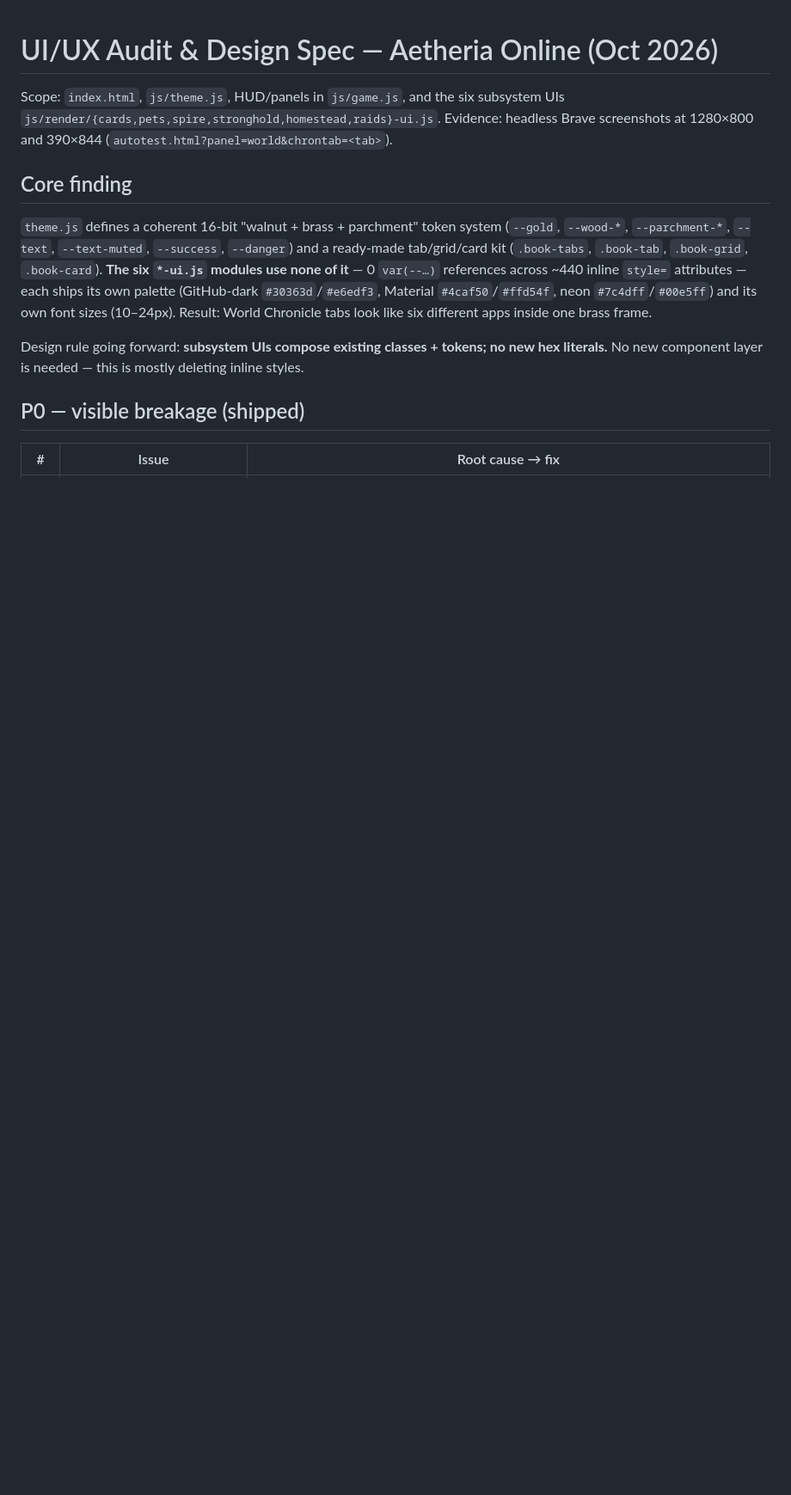
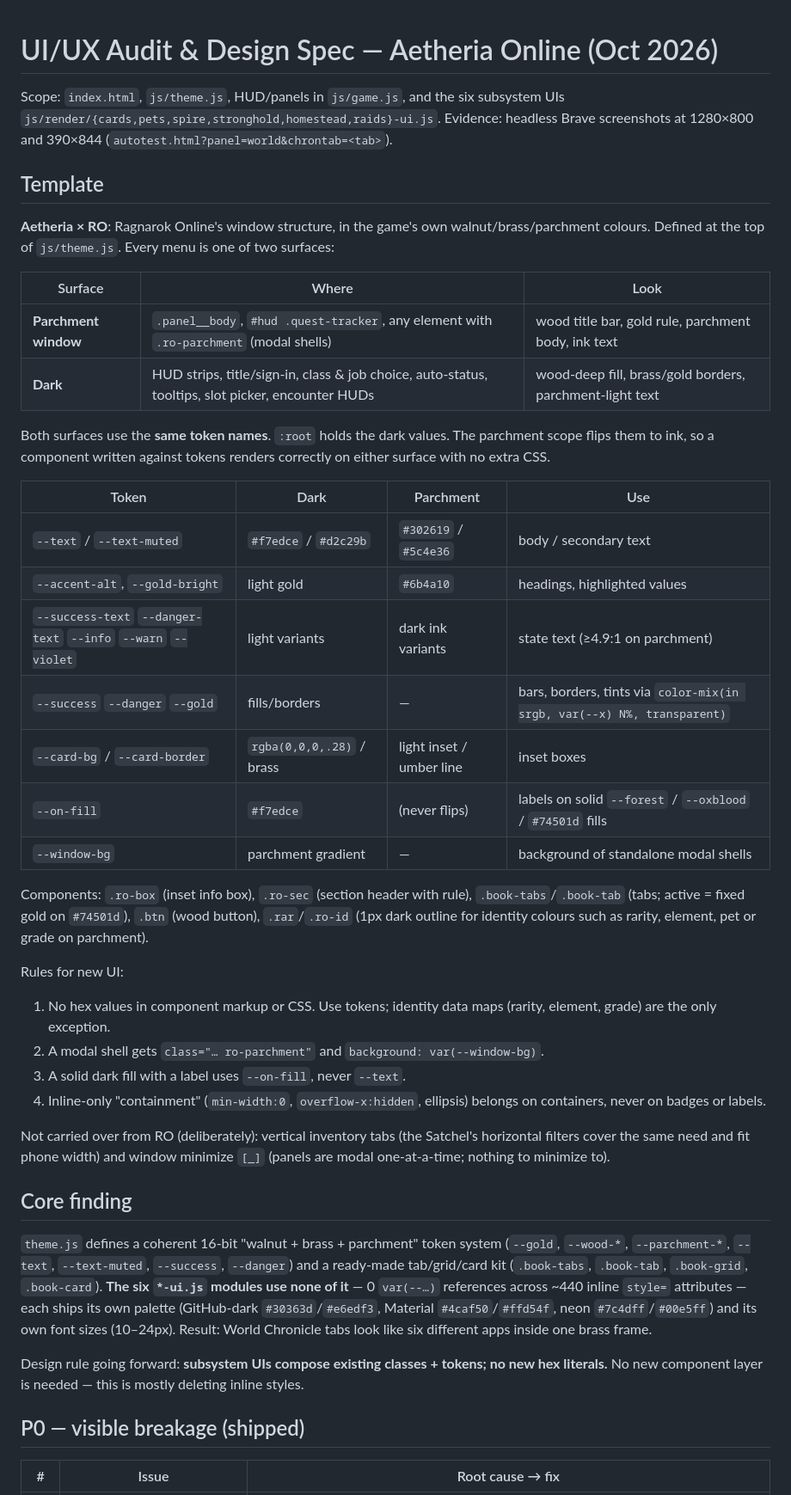
Before and after one commit to bankthananan/aetheria-online, a Markdown page: docs/UI_UX_DESIGN.md, the part around the change. Shown at 86% size. Rendered like a GitHub page; blank space fills up the shorter version.

Commit message:
docs(ui): document the Aetheria x RO window template
Surfaces, token table (dark vs parchment values), components, rules for
new UI, and which RO pieces were deliberately not carried over. CLAUDE.md
points UI work at it.

Co-Authored-By: Claude Opus 5.5 <noreply@anthropic.com>

```diff
--- a/docs/UI_UX_DESIGN.md
+++ b/docs/UI_UX_DESIGN.md
@@ -3,6 +3,42 @@
 Scope: `index.html`, `js/theme.js`, HUD/panels in `js/game.js`, and the six subsystem UIs
 `js/render/{cards,pets,spire,stronghold,homestead,raids}-ui.js`.
 Evidence: headless Brave screenshots at 1280×800 and 390×844 (`autotest.html?panel=world&chrontab=<tab>`).
+
+## Template
+
+**Aetheria × RO**: Ragnarok Online's window structure, in the game's own walnut/brass/parchment colours.
+Defined at the top of `js/theme.js`. Every menu is one of two surfaces:
+
+| Surface | Where | Look |
+|---|---|---|
+| **Parchment window** | `.panel__body`, `#hud .quest-tracker`, any element with `.ro-parchment` (modal shells) | wood title bar, gold rule, parchment body, ink text |
+| **Dark** | HUD strips, title/sign-in, class & job choice, auto-status, tooltips, slot picker, encounter HUDs | wood-deep fill, brass/gold borders, parchment-light text |
+
+Both surfaces use the **same token names**. `:root` holds the dark values. The parchment scope flips them to ink,
+so a component written against tokens renders correctly on either surface with no extra CSS.
+
+| Token | Dark | Parchment | Use |
+|---|---|---|---|
+| `--text` / `--text-muted` | `#f7edce` / `#d2c29b` | `#302619` / `#5c4e36` | body / secondary text |
+| `--accent-alt`, `--gold-bright` | light gold | `#6b4a10` | headings, highlighted values |
+| `--success-text` `--danger-text` `--info` `--warn` `--violet` | light variants | dark ink variants | state text (≥4.9:1 on parchment) |
+| `--success` `--danger` `--gold` | fills/borders | — | bars, borders, tints via `color-mix(in srgb, var(--x) N%, transparent)` |
+| `--card-bg` / `--card-border` | `rgba(0,0,0,.28)` / brass | light inset / umber line | inset boxes |
+| `--on-fill` | `#f7edce` | (never flips) | labels on solid `--forest` / `--oxblood` / `#74501d` fills |
+| `--window-bg` | parchment gradient | — | background of standalone modal shells |
+
+Components: `.ro-box` (inset info box), `.ro-sec` (section header with rule), `.book-tabs`/`.book-tab`
+(tabs; active = fixed gold on `#74501d`), `.btn` (wood button), `.rar`/`.ro-id` (1px dark outline for identity
+colours such as rarity, element, pet or grade on parchment).
+
+Rules for new UI:
+1. No hex values in component markup or CSS. Use tokens; identity data maps (rarity, element, grade) are the only exception.
+2. A modal shell gets `class="… ro-parchment"` and `background: var(--window-bg)`.
+3. A solid dark fill with a label uses `--on-fill`, never `--text`.
+4. Inline-only "containment" (`min-width:0`, `overflow-x:hidden`, ellipsis) belongs on containers, never on badges or labels.
+
+Not carried over from RO (deliberately): vertical inventory tabs (the Satchel's horizontal filters cover the same
+need and fit phone width) and window minimize `[_]` (panels are modal one-at-a-time; nothing to minimize to).
 
 ## Core finding
 
```
Also changed, not shown: CLAUDE.md (+1 -1 lines).
